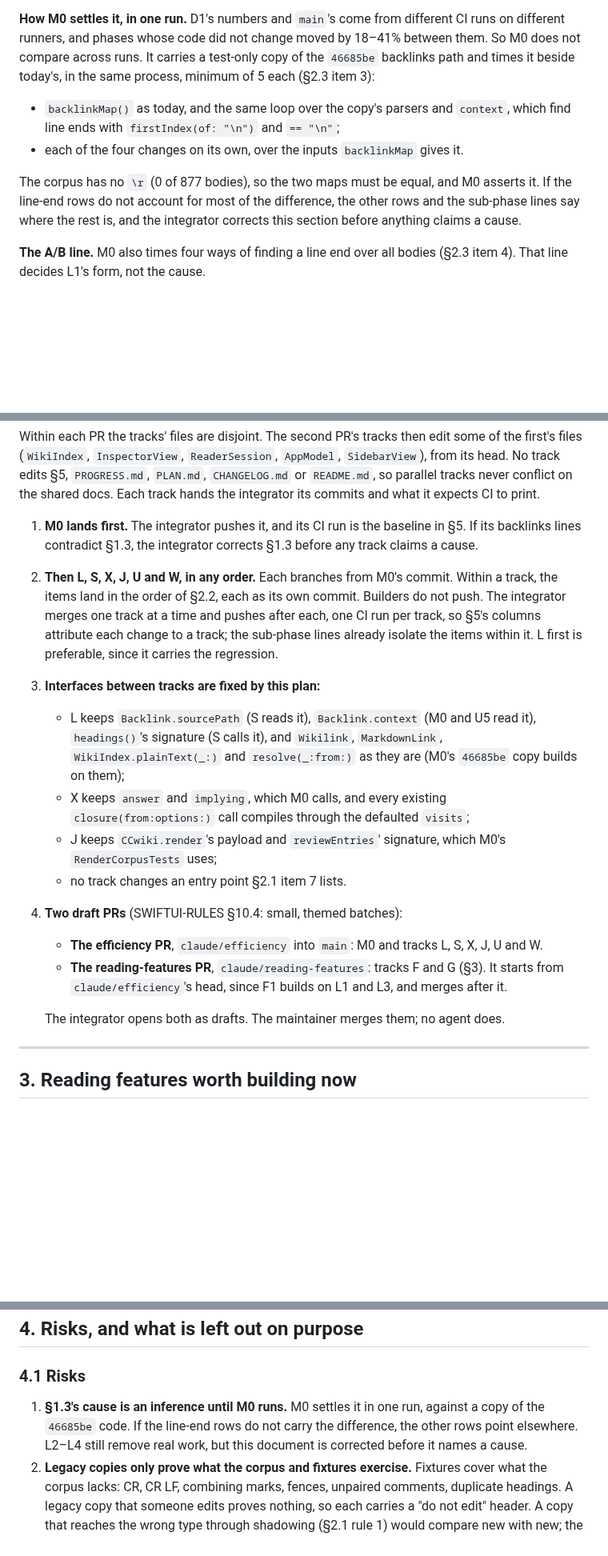
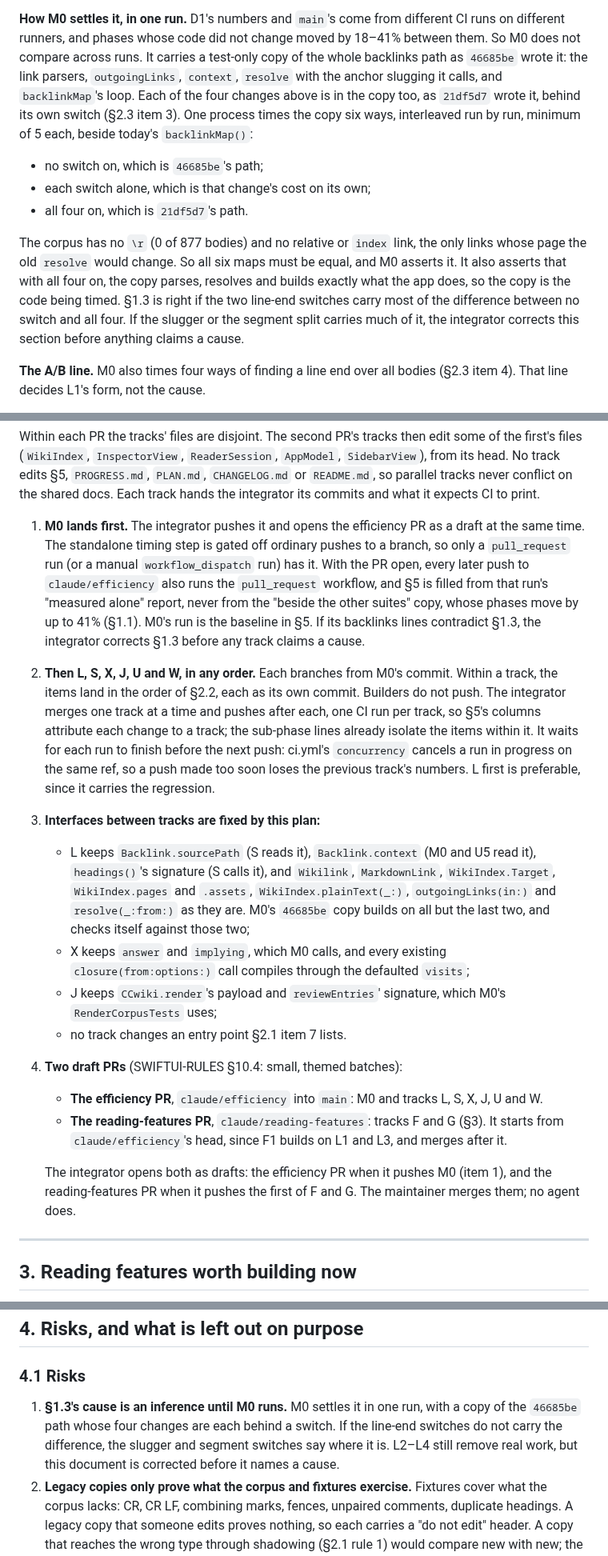
Before and after one commit to axhoover/ccwiki, a Markdown page: plans/efficiency.md, 3 parts joined by grey strips. Shown at 80% size. Drawn GitHub-style; blank space fills up the shorter version.

```diff
--- a/plans/efficiency.md
+++ b/plans/efficiency.md
@@ -174,18 +175,24 @@ suspect.
 **How M0 settles it, in one run.** D1's numbers and `main`'s come from
 different CI runs on different runners, and phases whose code did not
 change moved by 18–41% between them. So M0 does not compare across runs.
-It carries a test-only copy of the `46685be` backlinks path and times it
-beside today's, in the same process, minimum of 5 each (§2.3 item 3):
-- `backlinkMap()` as today, and the same loop over the copy's parsers and
-  `context`, which find line ends with `firstIndex(of: "\n")` and
-  `== "\n"`;
-- each of the four changes on its own, over the inputs `backlinkMap` gives
-  it.
-
-The corpus has no `\r` (0 of 877 bodies), so the two maps must be equal,
-and M0 asserts it. If the line-end rows do not account for most of the
-difference, the other rows and the sub-phase lines say where the rest is,
-and the integrator corrects this section before anything claims a cause.
+It carries a test-only copy of the whole backlinks path as `46685be` wrote
+it: the link parsers, `outgoingLinks`, `context`, `resolve` with the anchor
+slugging it calls, and `backlinkMap`'s loop. Each of the four changes above
+is in the copy too, as `21df5d7` wrote it, behind its own switch (§2.3
+item 3). One process times the copy six ways, interleaved run by run,
+minimum of 5 each, beside today's `backlinkMap()`:
+- no switch on, which is `46685be`'s path;
+- each switch alone, which is that change's cost on its own;
+- all four on, which is `21df5d7`'s path.
+
+The corpus has no `\r` (0 of 877 bodies) and no relative or `index` link,
+the only links whose page the old `resolve` would change. So all six maps
+must be equal, and M0 asserts it. It also asserts that with all four on,
+the copy parses, resolves and builds exactly what the app does, so the copy
+is the code being timed. §1.3 is right if the two line-end switches carry
+most of the difference between no switch and all four. If the slugger or
+the segment split carries much of it, the integrator corrects this section
+before anything claims a cause.
 
 **The A/B line.** M0 also times four ways of finding a line end over all
 bodies (§2.3 item 4). That line decides L1's form, not the cause.
@@ -1373,21 +1429,31 @@ then edit some of the first's files (`WikiIndex`, `InspectorView`,
 tracks never conflict on the shared docs. Each track hands the integrator
 its commits and what it expects CI to print.
 
-1. **M0 lands first.** The integrator pushes it, and its CI run is the
-   baseline in §5. If its backlinks lines contradict §1.3, the integrator
-   corrects §1.3 before any track claims a cause.
+1. **M0 lands first.** The integrator pushes it and opens the efficiency
+   PR as a draft at the same time. The standalone timing step is gated off
+   ordinary pushes to a branch, so only a `pull_request` run (or a manual
+   `workflow_dispatch` run) has it. With the PR open, every later push to
+   `claude/efficiency` also runs the `pull_request` workflow, and §5 is
+   filled from that run's "measured alone" report, never from the "beside
+   the other suites" copy, whose phases move by up to 41% (§1.1). M0's run
+   is the baseline in §5. If its backlinks lines contradict §1.3, the
+   integrator corrects §1.3 before any track claims a cause.
 2. **Then L, S, X, J, U and W, in any order.** Each branches from M0's
    commit. Within a track, the items land in the order of §2.2, each as its
    own commit. Builders do not push. The integrator merges one track at a
    time and pushes after each, one CI run per track, so §5's columns
    attribute each change to a track; the sub-phase lines already isolate
-   the items within it. L first is preferable, since it carries the
-   regression.
+   the items within it. It waits for each run to finish before the next
+   push: ci.yml's `concurrency` cancels a run in progress on the same ref,
+   so a push made too soon loses the previous track's numbers. L first is
+   preferable, since it carries the regression.
 3. **Interfaces between tracks are fixed by this plan:**
    - L keeps `Backlink.sourcePath` (S reads it), `Backlink.context` (M0 and
      U5 read it), `headings()`'s signature (S calls it), and `Wikilink`,
-     `MarkdownLink`, `WikiIndex.plainText(_:)` and `resolve(_:from:)` as
-     they are (M0's `46685be` copy builds on them);
+     `MarkdownLink`, `WikiIndex.Target`, `WikiIndex.pages` and `.assets`,
+     `WikiIndex.plainText(_:)`, `outgoingLinks(in:)` and `resolve(_:from:)`
+     as they are. M0's `46685be` copy builds on all but the last two, and
+     checks itself against those two;
    - X keeps `answer` and `implying`, which M0 calls, and every existing
      `closure(from:options:)` call compiles through the defaulted `visits`;
    - J keeps `CCwiki.render`'s payload and `reviewEntries`' signature, which
@@ -1400,8 +1466,9 @@ its commits and what it expects CI to print.
      (§3). It starts from `claude/efficiency`'s head, since F1 builds on L1
      and L3, and merges after it.
 
-   The integrator opens both as drafts. The maintainer merges them; no
-   agent does.
+   The integrator opens both as drafts: the efficiency PR when it pushes
+   M0 (item 1), and the reading-features PR when it pushes the first of F
+   and G. The maintainer merges them; no agent does.
 
 ---
 
@@ -1592,8 +1660,9 @@ click:
 ### 4.1 Risks
 
 1. **§1.3's cause is an inference until M0 runs.** M0 settles it in one
-   run, against a copy of the `46685be` code. If the line-end rows do not
-   carry the difference, the other rows point elsewhere. L2–L4 still remove
+   run, with a copy of the `46685be` path whose four changes are each
+   behind a switch. If the line-end switches do not carry the difference,
+   the slugger and segment switches say where it is. L2–L4 still remove
    real work, but this document is corrected before it names a cause.
 2. **Legacy copies only prove what the corpus and fixtures exercise.**
    Fixtures cover what the corpus lacks: CR, CR LF, combining marks, fences,
```
Also changed, not shown: other parts of plans/efficiency.md (+138 -82 lines).
